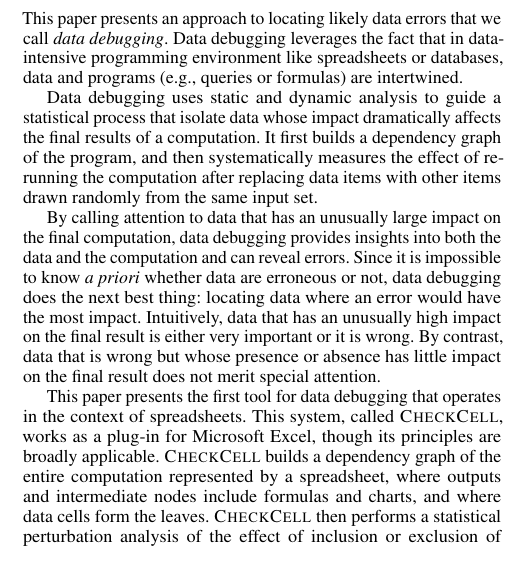
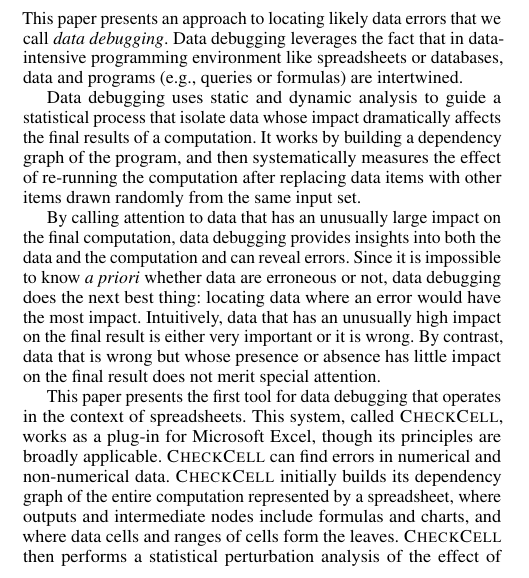
Before and after one commit to plasma-umass/DataDebug, a LaTeX paper (PLDI-2012/main.tex, which reads PLDI-2012/introduction.tex): part of one column of page 1 of 4, cut so that both start at the same text. Compiled offline with pdfLaTeX; a missing font is replaced by an installed copy or a similar font.

Commit message:
More cleanup.

```diff
--- a/PLDI-2012/introduction.tex
+++ b/PLDI-2012/introduction.tex
@@ -76,7 +76,7 @@ data and programs (e.g., queries or formulas) are intertwined.
 
 Data debugging uses static and dynamic analysis to guide a statistical
 process that isolate data whose impact dramatically affects the final
-results of a computation. It first builds a dependency graph of
+results of a computation. It works by building a dependency graph of
 the program, and then systematically measures the effect of re-running
 the computation after replacing data items with other items drawn
 randomly from the same input set.
@@ -94,11 +94,9 @@ impact on the final result does not merit special attention.
 This paper presents the first tool for data debugging that operates in
 the context of spreadsheets. This system, called \checkcell{}, works
 as a plug-in for Microsoft Excel, though its principles are broadly
-applicable. \checkcell{} builds a dependency graph of the entire
-computation represented by a spreadsheet, where outputs and
-intermediate nodes include formulas and charts, and where data cells
-form the leaves. \checkcell{} then performs a statistical perturbation
-analysis of the effect of inclusion or exclusion of individual cells,
-measuring their impact on the spreadsheet's outputs by recalculation
-on the perturbed inputs. \checkcell{} then ranks by influence all
-data whose effect crosses a threshold of unusualness. In the user
+applicable. \checkcell{} can find errors in numerical and
+non-numerical data. \checkcell{} initially builds its dependency graph
+of the entire computation represented by a spreadsheet, where outputs
+and intermediate nodes include formulas and charts, and where data
+cells and ranges of cells form the leaves. \checkcell{} then performs
+a statistical perturbation analysis of the effect of inclusion or
```
Also changed, not shown: PLDI-2012/introduction.tex (4 more changed lines).
